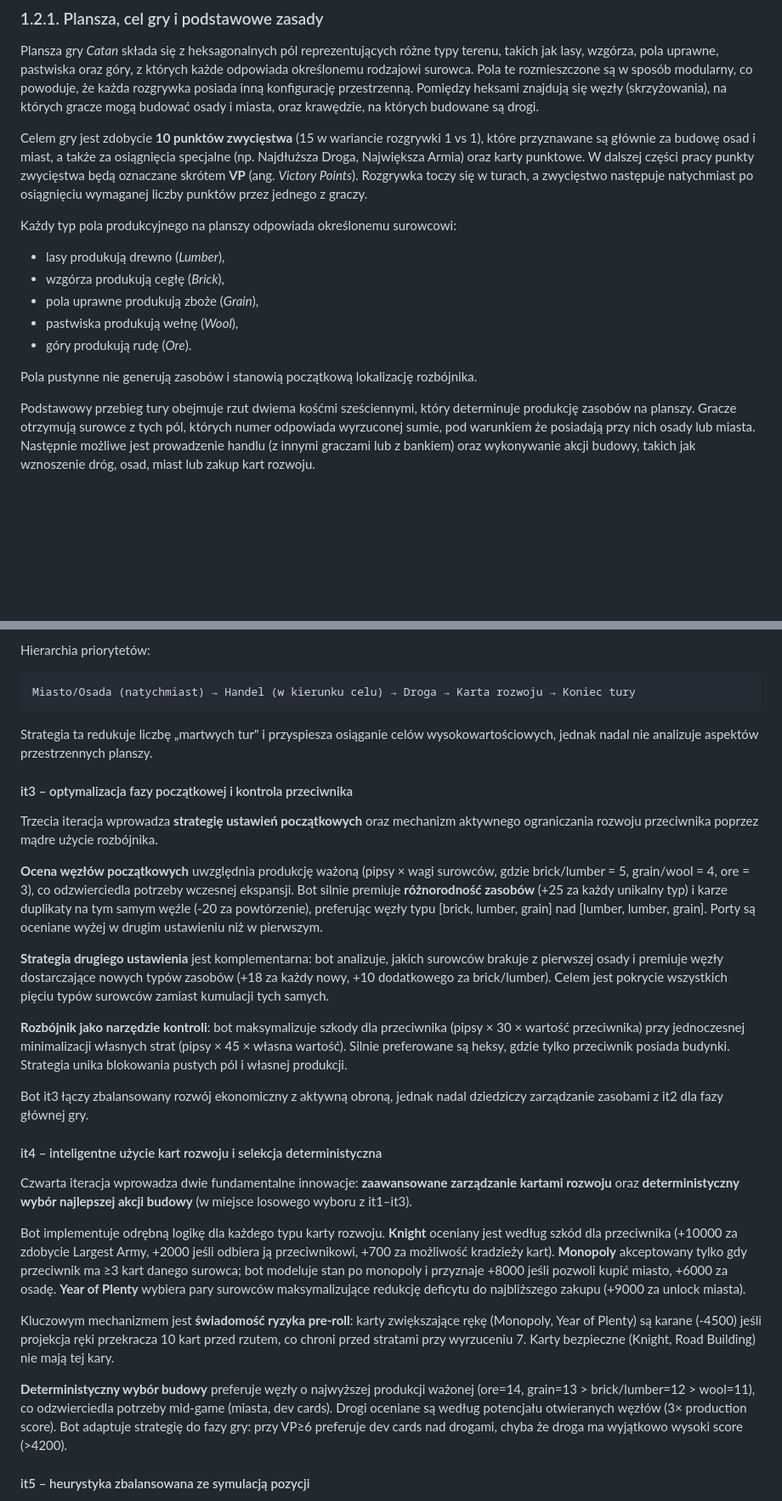
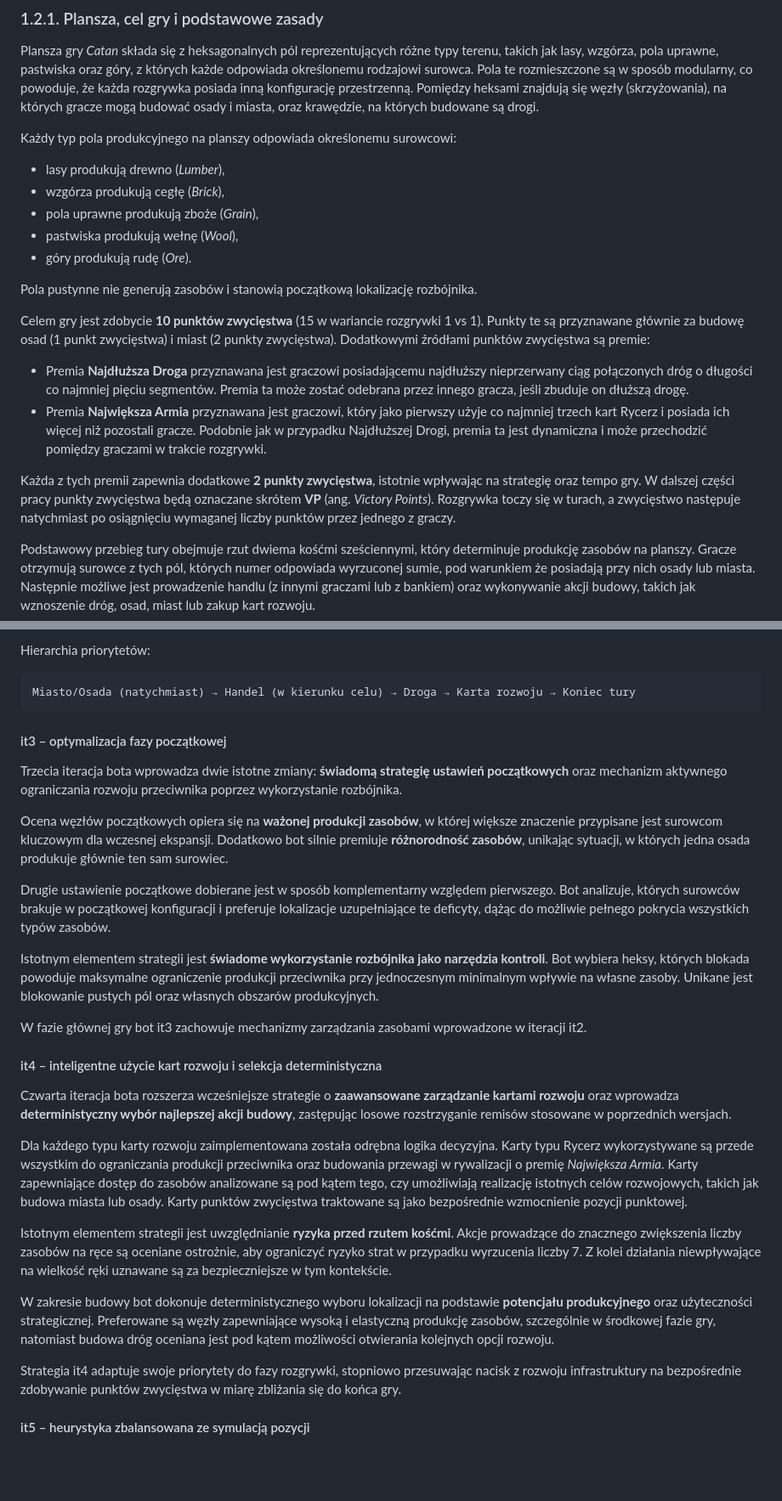
Before and after one commit to FerrisOfficial/CatanAPI, a Markdown page: docs/thesis.md, 2 parts joined by grey strips. Shown at 85% size. Rendered like a GitHub page; blank space fills up the shorter version.

````diff
--- a/docs/thesis.md
+++ b/docs/thesis.md
@@ -25,8 +25,6 @@ Algorytmy sztucznej inteligencji umożliwiają symulowanie tysięcy rozgrywek w
 
 Plansza gry *Catan* składa się z heksagonalnych pól reprezentujących różne typy terenu, takich jak lasy, wzgórza, pola uprawne, pastwiska oraz góry, z których każde odpowiada określonemu rodzajowi surowca. Pola te rozmieszczone są w sposób modularny, co powoduje, że każda rozgrywka posiada inną konfigurację przestrzenną. Pomiędzy heksami znajdują się węzły (skrzyżowania), na których gracze mogą budować osady i miasta, oraz krawędzie, na których budowane są drogi.
 
-Celem gry jest zdobycie **10 punktów zwycięstwa** (15 w wariancie rozgrywki 1 vs 1), które przyznawane są głównie za budowę osad i miast, a także za osiągnięcia specjalne (np. Najdłuższa Droga, Największa Armia) oraz karty punktowe. W dalszej części pracy punkty zwycięstwa będą oznaczane skrótem **VP** (ang. *Victory Points*). Rozgrywka toczy się w turach, a zwycięstwo następuje natychmiast po osiągnięciu wymaganej liczby punktów przez jednego z graczy.
-
 Każdy typ pola produkcyjnego na planszy odpowiada określonemu surowcowi:
 - lasy produkują drewno (*Lumber*),
 - wzgórza produkują cegłę (*Brick*),
@@ -35,6 +33,12 @@ Każdy typ pola produkcyjnego na planszy odpowiada określonemu surowcowi:
 - góry produkują rudę (*Ore*).
 
 Pola pustynne nie generują zasobów i stanowią początkową lokalizację rozbójnika.
+
+Celem gry jest zdobycie **10 punktów zwycięstwa** (15 w wariancie rozgrywki 1 vs 1). Punkty te są przyznawane głównie za budowę osad (1 punkt zwycięstwa) i miast (2 punkty zwycięstwa). Dodatkowymi źródłami punktów zwycięstwa są premie:
+- Premia **Najdłuższa Droga** przyznawana jest graczowi posiadającemu najdłuższy nieprzerwany ciąg połączonych dróg o długości co najmniej pięciu segmentów. Premia ta może zostać odebrana przez innego gracza, jeśli zbuduje on dłuższą drogę.
+- Premia **Największa Armia** przyznawana jest graczowi, który jako pierwszy użyje co najmniej trzech kart Rycerz i posiada ich więcej niż pozostali gracze. Podobnie jak w przypadku Najdłuższej Drogi, premia ta jest dynamiczna i może przechodzić pomiędzy graczami w trakcie rozgrywki.
+
+Każda z tych premii zapewnia dodatkowe **2 punkty zwycięstwa**, istotnie wpływając na strategię oraz tempo gry. W dalszej części pracy punkty zwycięstwa będą oznaczane skrótem **VP** (ang. *Victory Points*). Rozgrywka toczy się w turach, a zwycięstwo następuje natychmiast po osiągnięciu wymaganej liczby punktów przez jednego z graczy.
 
 Podstawowy przebieg tury obejmuje rzut dwiema kośćmi sześciennymi, który determinuje produkcję zasobów na planszy. Gracze otrzymują surowce z tych pól, których numer odpowiada wyrzuconej sumie, pod warunkiem że posiadają przy nich osady lub miasta. Następnie możliwe jest prowadzenie handlu (z innymi graczami lub z bankiem) oraz wykonywanie akcji budowy, takich jak wznoszenie dróg, osad, miast lub zakup kart rozwoju.
 
@@ -298,29 +300,29 @@ Hierarchia priorytetów:
 Miasto/Osada (natychmiast) → Handel (w kierunku celu) → Droga → Karta rozwoju → Koniec tury
 ```
 
-Strategia ta redukuje liczbę „martwych tur" i przyspiesza osiąganie celów wysokowartościowych, jednak nadal nie analizuje aspektów przestrzennych planszy.
+#### it3 – optymalizacja fazy początkowej
 
-#### it3 – optymalizacja fazy początkowej i kontrola przeciwnika
+Trzecia iteracja bota wprowadza dwie istotne zmiany: **świadomą strategię ustawień początkowych** oraz mechanizm aktywnego ograniczania rozwoju przeciwnika poprzez wykorzystanie rozbójnika.
 
-Trzecia iteracja wprowadza **strategię ustawień początkowych** oraz mechanizm aktywnego ograniczania rozwoju przeciwnika poprzez mądre użycie rozbójnika.
+Ocena węzłów początkowych opiera się na **ważonej produkcji zasobów**, w której większe znaczenie przypisane jest surowcom kluczowym dla wczesnej ekspansji. Dodatkowo bot silnie premiuje **różnorodność zasobów**, unikając sytuacji, w których jedna osada produkuje głównie ten sam surowiec.
 
-**Ocena węzłów początkowych** uwzględnia produkcję ważoną (pipsy × wagi surowców, gdzie brick/lumber = 5, grain/wool = 4, ore = 3), co odzwierciedla potrzeby wczesnej ekspansji. Bot silnie premiuje **różnorodność zasobów** (+25 za każdy unikalny typ) i karze duplikaty na tym samym węźle (-20 za powtórzenie), preferując węzły typu [brick, lumber, grain] nad [lumber, lumber, grain]. Porty są oceniane wyżej w drugim ustawieniu niż w pierwszym.
+Drugie ustawienie początkowe dobierane jest w sposób komplementarny względem pierwszego. Bot analizuje, których surowców brakuje w początkowej konfiguracji i preferuje lokalizacje uzupełniające te deficyty, dążąc do możliwie pełnego pokrycia wszystkich typów zasobów.
 
-**Strategia drugiego ustawienia** jest komplementarna: bot analizuje, jakich surowców brakuje z pierwszej osady i premiuje węzły dostarczające nowych typów zasobów (+18 za każdy nowy, +10 dodatkowego za brick/lumber). Celem jest pokrycie wszystkich pięciu typów surowców zamiast kumulacji tych samych.
+Istotnym elementem strategii jest **świadome wykorzystanie rozbójnika jako narzędzia kontroli**. Bot wybiera heksy, których blokada powoduje maksymalne ograniczenie produkcji przeciwnika przy jednoczesnym minimalnym wpływie na własne zasoby. Unikane jest blokowanie pustych pól oraz własnych obszarów produkcyjnych.
 
-**Rozbójnik jako narzędzie kontroli**: bot maksymalizuje szkody dla przeciwnika (pipsy × 30 × wartość przeciwnika) przy jednoczesnej minimalizacji własnych strat (pipsy × 45 × własna wartość). Silnie preferowane są heksy, gdzie tylko przeciwnik posiada budynki. Strategia unika blokowania pustych pól i własnej produkcji.
-
-Bot it3 łączy zbalansowany rozwój ekonomiczny z aktywną obroną, jednak nadal dziedziczy zarządzanie zasobami z it2 dla fazy głównej gry.
+W fazie głównej gry bot it3 zachowuje mechanizmy zarządzania zasobami wprowadzone w iteracji it2.
 
 #### it4 – inteligentne użycie kart rozwoju i selekcja deterministyczna
 
-Czwarta iteracja wprowadza dwie fundamentalne innowacje: **zaawansowane zarządzanie kartami rozwoju** oraz **deterministyczny wybór najlepszej akcji budowy** (w miejsce losowego wyboru z it1–it3).
+Czwarta iteracja bota rozszerza wcześniejsze strategie o **zaawansowane zarządzanie kartami rozwoju** oraz wprowadza **deterministyczny wybór najlepszej akcji budowy**, zastępując losowe rozstrzyganie remisów stosowane w poprzednich wersjach.
 
-Bot implementuje odrębną logikę dla każdego typu karty rozwoju. **Knight** oceniany jest według szkód dla przeciwnika (+10000 za zdobycie Largest Army, +2000 jeśli odbiera ją przeciwnikowi, +700 za możliwość kradzieży kart). **Monopoly** akceptowany tylko gdy przeciwnik ma ≥3 kart danego surowca; bot modeluje stan po monopoly i przyznaje +8000 jeśli pozwoli kupić miasto, +6000 za osadę. **Year of Plenty** wybiera pary surowców maksymalizujące redukcję deficytu do najbliższego zakupu (+9000 za unlock miasta).
+Dla każdego typu karty rozwoju zaimplementowana została odrębna logika decyzyjna. Karty typu Rycerz wykorzystywane są przede wszystkim do ograniczania produkcji przeciwnika oraz budowania przewagi w rywalizacji o premię *Największa Armia*. Karty zapewniające dostęp do zasobów analizowane są pod kątem tego, czy umożliwiają realizację istotnych celów rozwojowych, takich jak budowa miasta lub osady. Karty punktów zwycięstwa traktowane są jako bezpośrednie wzmocnienie pozycji punktowej.
 
-Kluczowym mechanizmem jest **świadomość ryzyka pre-roll**: karty zwiększające rękę (Monopoly, Year of Plenty) są karane (-4500) jeśli projekcja ręki przekracza 10 kart przed rzutem, co chroni przed stratami przy wyrzuceniu 7. Karty bezpieczne (Knight, Road Building) nie mają tej kary.
+Istotnym elementem strategii jest uwzględnianie **ryzyka przed rzutem kośćmi**. Akcje prowadzące do znacznego zwiększenia liczby zasobów na ręce są oceniane ostrożnie, aby ograniczyć ryzyko strat w przypadku wyrzucenia liczby 7. Z kolei działania niewpływające na wielkość ręki uznawane są za bezpieczniejsze w tym kontekście.
 
-**Deterministyczny wybór budowy** preferuje węzły o najwyższej produkcji ważonej (ore=14, grain=13 > brick/lumber=12 > wool=11), co odzwierciedla potrzeby mid-game (miasta, dev cards). Drogi oceniane są według potencjału otwieranych węzłów (3× production score). Bot adaptuje strategię do fazy gry: przy VP≥6 preferuje dev cards nad drogami, chyba że droga ma wyjątkowo wysoki score (>4200).
+W zakresie budowy bot dokonuje deterministycznego wyboru lokalizacji na podstawie **potencjału produkcyjnego** oraz użyteczności strategicznej. Preferowane są węzły zapewniające wysoką i elastyczną produkcję zasobów, szczególnie w środkowej fazie gry, natomiast budowa dróg oceniana jest pod kątem możliwości otwierania kolejnych opcji rozwoju.
+
+Strategia it4 adaptuje swoje priorytety do fazy rozgrywki, stopniowo przesuwając nacisk z rozwoju infrastruktury na bezpośrednie zdobywanie punktów zwycięstwa w miarę zbliżania się do końca gry.
 
 #### it5 – heurystyka zbalansowana ze symulacją pozycji
 
````
Also changed, not shown: other parts of docs/thesis.md (+103 -37 lines), docs/analiza_wynikow_scenariusz1.md (added, +235 -0 lines), plots/1_progression.png (added), 2 other files.
